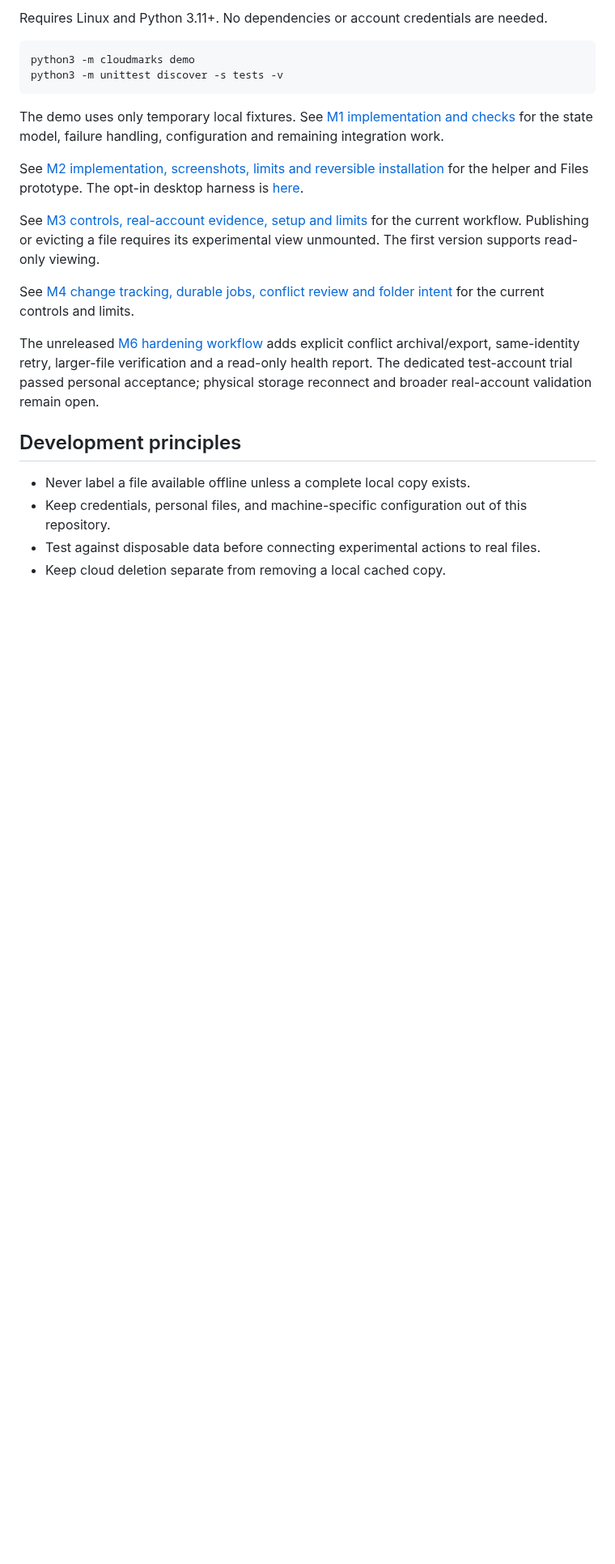
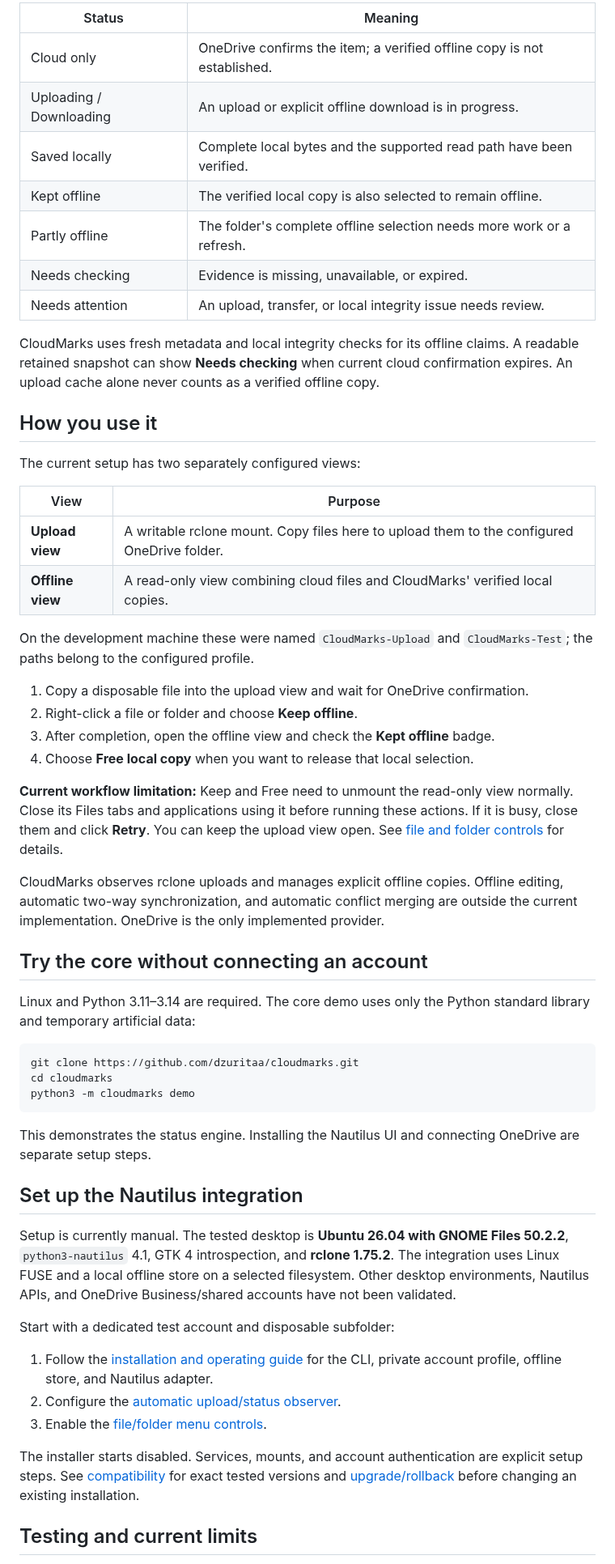
Before and after one commit to dzuritaa/cloudmarks, a Markdown page: README.md, the part around one of its changes. Shown at 81% size. Rendered like a GitHub page; blank space fills up the shorter version.

````diff
--- a/README.md
+++ b/README.md
@@ -52,25 +52,77 @@ has a 128-entry library limit.
 
-Requires Linux and Python 3.11+. No dependencies or account credentials are needed.
+| Status | Meaning |
+| --- | --- |
+| Cloud only | OneDrive confirms the item; a verified offline copy is not established. |
+| Uploading / Downloading | An upload or explicit offline download is in progress. |
+| Saved locally | Complete local bytes and the supported read path have been verified. |
+| Kept offline | The verified local copy is also selected to remain offline. |
+| Partly offline | The folder's complete offline selection needs more work or a refresh. |
+| Needs checking | Evidence is missing, unavailable, or expired. |
+| Needs attention | An upload, transfer, or local integrity issue needs review. |
+
+CloudMarks uses fresh metadata and local integrity checks for its offline claims.
+A readable retained snapshot can show **Needs checking** when current cloud
+confirmation expires. An upload cache alone never counts as a verified offline copy.
+
+## How you use it
+
+The current setup has two separately configured views:
+
+| View | Purpose |
+| --- | --- |
+| **Upload view** | A writable rclone mount. Copy files here to upload them to the configured OneDrive folder. |
+| **Offline view** | A read-only view combining cloud files and CloudMarks' verified local copies. |
+
+On the development machine these were named `CloudMarks-Upload` and
+`CloudMarks-Test`; the paths belong to the configured profile.
+
+1. Copy a disposable file into the upload view and wait for OneDrive confirmation.
+2. Right-click a file or folder and choose **Keep offline**.
+3. After completion, open the offline view and check the **Kept offline** badge.
+4. Choose **Free local copy** when you want to release that local selection.
+
+**Current workflow limitation:** Keep and Free need to unmount the read-only
+view normally. Close its Files tabs and applications using it before running
+these actions. If it is busy, close them and click **Retry**. You can keep the
+upload view open. See [file and folder controls](docs/folder-controls.md) for details.
+
+CloudMarks observes rclone uploads and manages explicit offline copies. Offline
+editing, automatic two-way synchronization, and automatic conflict merging are
+outside the current implementation. OneDrive is the only implemented provider.
+
+## Try the core without connecting an account
+
+Linux and Python 3.11–3.14 are required. The core demo uses only the Python
+standard library and temporary artificial data:
 
 ```bash
+git clone https://github.com/dzuritaa/cloudmarks.git
+cd cloudmarks
 python3 -m cloudmarks demo
-python3 -m unittest discover -s tests -v
 ```
 
-The demo uses only temporary local fixtures. See [M1 implementation and checks](docs/m1-status-engine.md) for the state model, failure handling, configuration and remaining integration work.
+This demonstrates the status engine. Installing the Nautilus UI and connecting
+OneDrive are separate setup steps.
 
-See [M2 implementation, screenshots, limits and reversible installation](docs/m2-nautilus-prototype.md) for the helper and Files prototype. The opt-in desktop harness is [here](tests/desktop/README.md).
+## Set up the Nautilus integration
 
-See [M3 controls, real-account evidence, setup and limits](docs/m3-offline-controls.md) for the current workflow. Publishing or evicting a file requires its experimental view unmounted. The first version supports read-only viewing.
+Setup is currently manual. The tested desktop is **Ubuntu 26.04 with GNOME Files
+50.2.2**, `python3-nautilus` 4.1, GTK 4 introspection, and **rclone 1.75.2**. The
+integration uses Linux FUSE and a local offline store on a selected filesystem.
+Other desktop environments, Nautilus APIs, and OneDrive Business/shared accounts
+have not been validated.
 
-See [M4 change tracking, durable jobs, conflict review and folder intent](docs/m4-change-tracking.md) for the current controls and limits.
+Start with a dedicated test account and disposable subfolder:
 
-The unreleased [M6 hardening workflow](docs/m6-hardening.md) adds explicit conflict archival/export, same-identity retry, larger-file verification and a read-only health report. The dedicated test-account trial passed personal acceptance; physical storage reconnect and broader real-account validation remain open.
+1. Follow the [installation and operating guide](docs/operations.md) for the CLI,
+   private account profile, offline store, and Nautilus adapter.
+2. Configure the [automatic upload/status observer](docs/automatic-status.md).
+3. Enable the [file/folder menu controls](docs/folder-controls.md).
 
-## Development principles
+The installer starts disabled. Services, mounts, and account authentication are
+explicit setup steps. See [compatibility](docs/compatibility.md) for exact tested
+versions and [upgrade/rollback](docs/operations.md#upgrade-and-rollback) before
+changing an existing installation.
 
-- Never label a file available offline unless a complete local copy exists.
-- Keep credentials, personal files, and machine-specific configuration out of this repository.
-- Test against disposable data before connecting experimental actions to real files.
-- Keep cloud deletion separate from removing a local cached copy.
+## Testing and current limits
 
````
Also changed, not shown: other parts of README.md (+76 -38 lines), docs/compatibility.md (+29 -3 lines), docs/operations.md (+39 -13 lines), docs/images/keep-offline.png (added).
